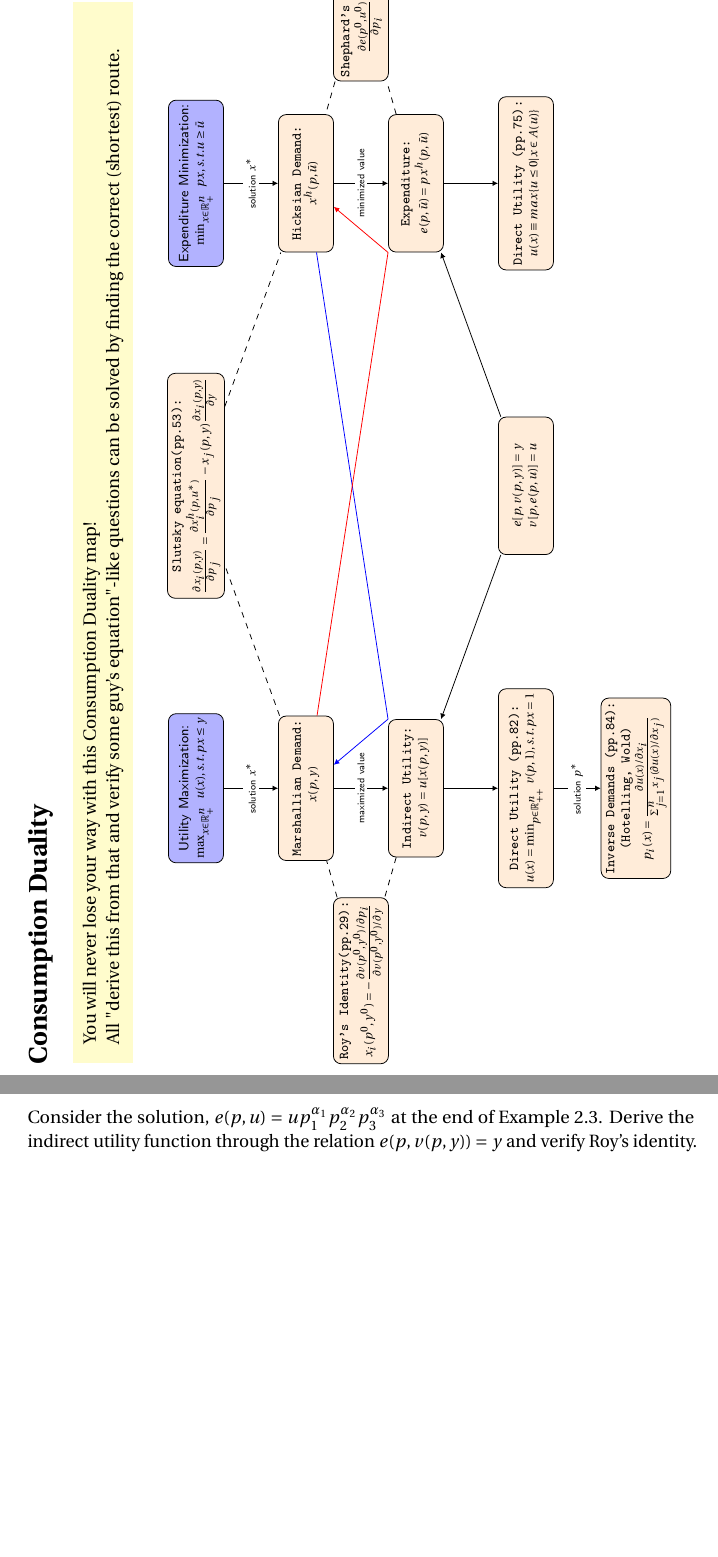
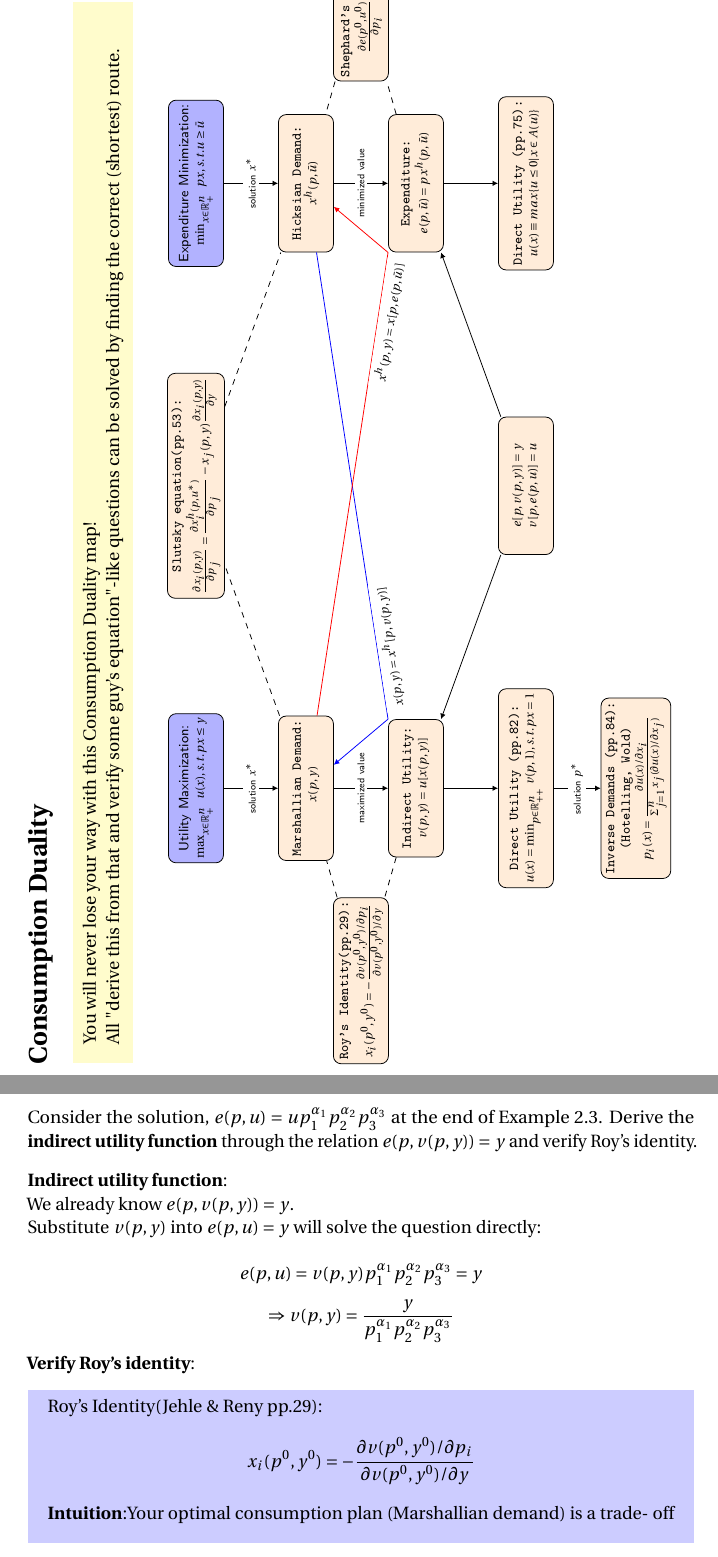
Before and after one commit to hunadong/Econ-4220-3220-2020Fall, a LaTeX document (Seminar 3.tex): two parts of pages 2 and 5 of 5 before the commit and two parts of pages 2 and 5 of 6 after it, joined at a grey line, cut so that both start at the same text, the shorter picture padded with empty space. Compiled offline with pdfLaTeX.

Commit message:
s3
map improved

```diff
--- a/Seminar 3.tex
+++ b/Seminar 3.tex
@@ -222,3 +228,24 @@ You then solve $p^*_1$ with the budget constraint
+Consider the solution, $e(p, u) = up_1^{\alpha_1}p_2^{\alpha_2}p_3^{\alpha_3}$ at the end of Example 2.3.
+Derive the \textbf{indirect utility function} through the relation $e(p, v(p, y)) = y$ and verify Roy's identity.
+
+\vspace{3mm}
+
+\textbf{Indirect utility function}:
+
+We already know $e(p, v(p, y)) = y$.
+
+Substitute $v(p, y)$ into $e(p, u) = y$ will solve the question directly:
+
+$$e(p, u) = v(p, y) p_1^{\alpha_1}p_2^{\alpha_2}p_3^{\alpha_3} = y$$
+$$\Rightarrow v(p, y) = \frac{y}{p_1^{\alpha_1}p_2^{\alpha_2}p_3^{\alpha_3}}$$
+
+\textbf{Verify Roy's identity}:
+
+\begin{mdframed}[backgroundcolor=blue!20,linecolor=white]
+Roy's Identity(Jehle \& Reny pp.29): $$x_i(p^0,y^0) = - \frac{\partial v(p^0,y^0) / \partial p_i}{\partial v(p^0,y^0) / \partial y}$$
+
+\textbf{Intuition}:Your optimal consumption plan (Marshallian demand) is a trade- off between the importance of "comodity $i$" and "money ($y$)".
+
 \end{mdframed}
 
 
```
Also changed, not shown: Seminar 3.pdf, Seminar 3.tex (20 more changed lines), 3 other files. Lines whose indentation alone changed are shown as unchanged.
